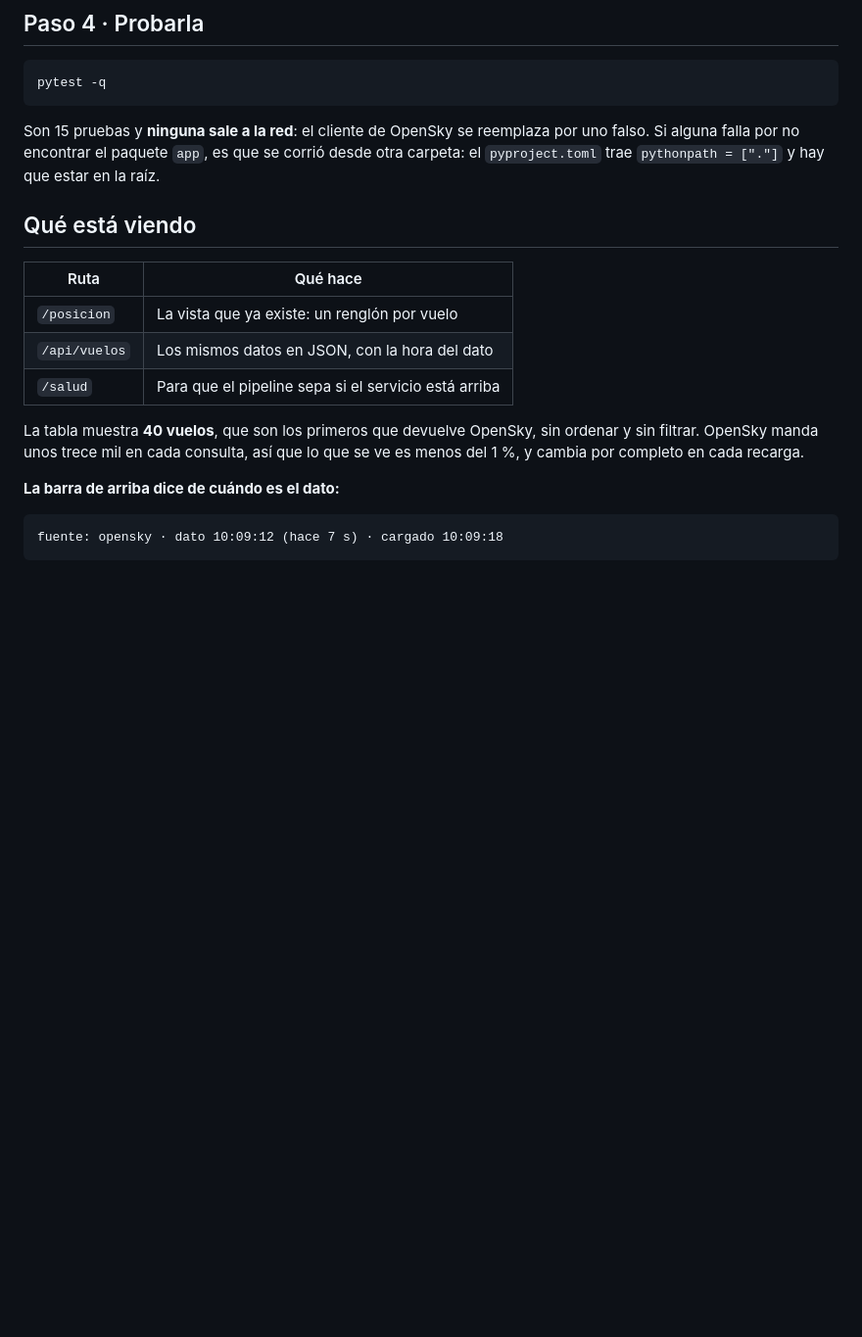
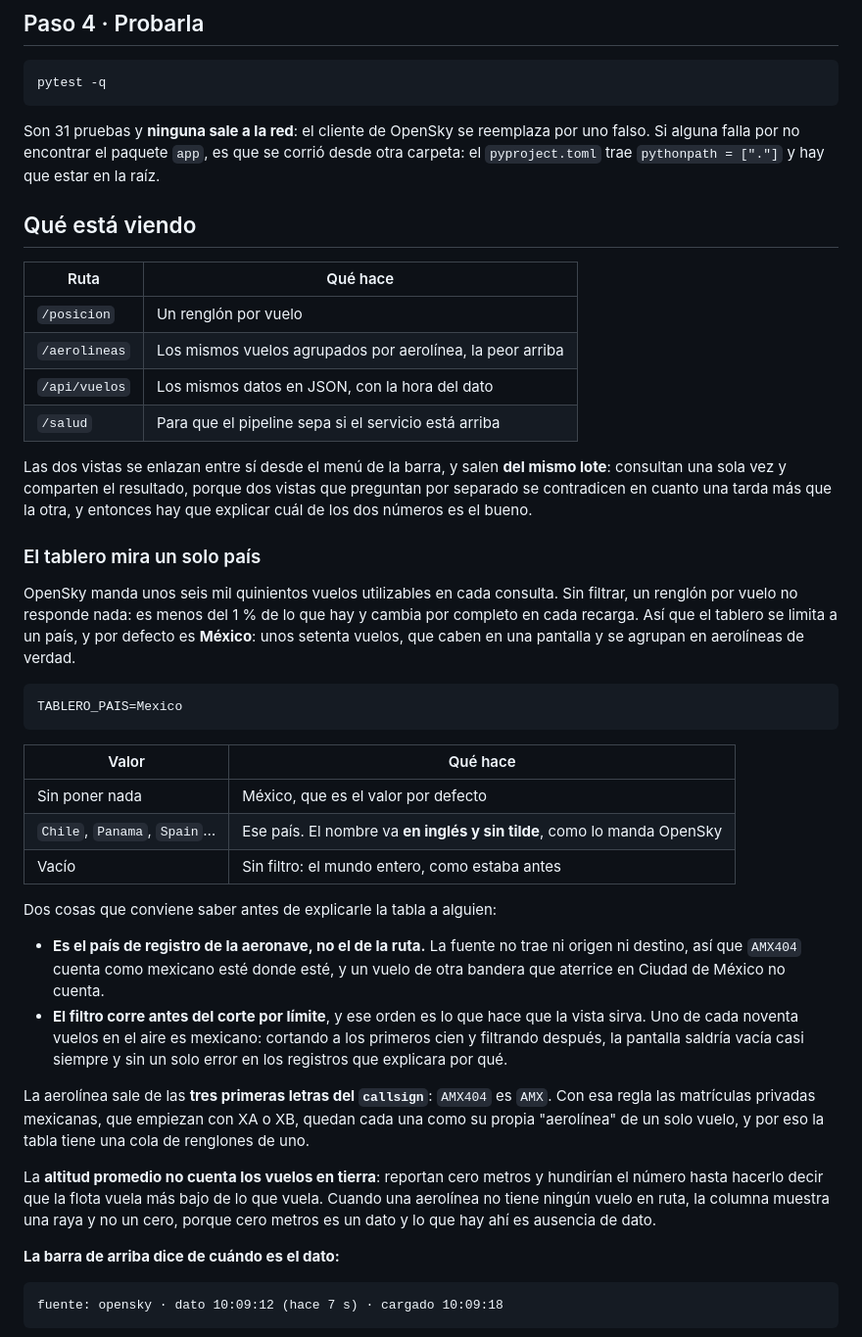
Before and after one commit to puntablanca/per-ep-tablero-vuelos, a Markdown page: README.md, the part around the change. Shown at 98% size. Drawn GitHub-style; blank space fills up the shorter version.

````diff
--- a/README.md
+++ b/README.md
@@ -154,7 +154,7 @@ detalle está más abajo, en [OpenSky no es alcanzable desde Cloud Run](#opensky
 pytest -q
 ```
 
-Son 15 pruebas y **ninguna sale a la red**: el cliente de OpenSky se reemplaza por uno
+Son 31 pruebas y **ninguna sale a la red**: el cliente de OpenSky se reemplaza por uno
 falso. Si alguna falla por no encontrar el paquete `app`, es que se corrió desde otra
 carpeta: el `pyproject.toml` trae `pythonpath = ["."]` y hay que estar en la raíz.
 
@@ -162,13 +162,53 @@ carpeta: el `pyproject.toml` trae `pythonpath = ["."]` y hay que estar en la ra
 
 | Ruta | Qué hace |
 | --- | --- |
-| `/posicion` | La vista que ya existe: un renglón por vuelo |
+| `/posicion` | Un renglón por vuelo |
+| `/aerolineas` | Los mismos vuelos agrupados por aerolínea, la peor arriba |
 | `/api/vuelos` | Los mismos datos en JSON, con la hora del dato |
 | `/salud` | Para que el pipeline sepa si el servicio está arriba |
 
-La tabla muestra **40 vuelos**, que son los primeros que devuelve OpenSky, sin ordenar y
-sin filtrar. OpenSky manda unos trece mil en cada consulta, así que lo que se ve es
-menos del 1 %, y cambia por completo en cada recarga.
+Las dos vistas se enlazan entre sí desde el menú de la barra, y salen **del mismo lote**:
+consultan una sola vez y comparten el resultado, porque dos vistas que preguntan por
+separado se contradicen en cuanto una tarda más que la otra, y entonces hay que explicar
+cuál de los dos números es el bueno.
+
+### El tablero mira un solo país
+
+OpenSky manda unos seis mil quinientos vuelos utilizables en cada consulta. Sin filtrar,
+un renglón por vuelo no responde nada: es menos del 1 % de lo que hay y cambia por
+completo en cada recarga. Así que el tablero se limita a un país, y por defecto es
+**México**: unos setenta vuelos, que caben en una pantalla y se agrupan en aerolíneas de
+verdad.
+
+```
+TABLERO_PAIS=Mexico
+```
+
+| Valor | Qué hace |
+| --- | --- |
+| Sin poner nada | México, que es el valor por defecto |
+| `Chile`, `Panama`, `Spain`… | Ese país. El nombre va **en inglés y sin tilde**, como lo manda OpenSky |
+| Vacío | Sin filtro: el mundo entero, como estaba antes |
+
+Dos cosas que conviene saber antes de explicarle la tabla a alguien:
+
+- **Es el país de registro de la aeronave, no el de la ruta.** La fuente no trae ni
+  origen ni destino, así que `AMX404` cuenta como mexicano esté donde esté, y un vuelo de
+  otra bandera que aterrice en Ciudad de México no cuenta.
+- **El filtro corre antes del corte por límite**, y ese orden es lo que hace que la vista
+  sirva. Uno de cada noventa vuelos en el aire es mexicano: cortando a los primeros cien
+  y filtrando después, la pantalla saldría vacía casi siempre y sin un solo error en los
+  registros que explicara por qué.
+
+La aerolínea sale de las **tres primeras letras del `callsign`**: `AMX404` es `AMX`. Con
+esa regla las matrículas privadas mexicanas, que empiezan con XA o XB, quedan cada una
+como su propia "aerolínea" de un solo vuelo, y por eso la tabla tiene una cola de
+renglones de uno.
+
+La **altitud promedio no cuenta los vuelos en tierra**: reportan cero metros y hundirían
+el número hasta hacerlo decir que la flota vuela más bajo de lo que vuela. Cuando una
+aerolínea no tiene ningún vuelo en ruta, la columna muestra una raya y no un cero, porque
+cero metros es un dato y lo que hay ahí es ausencia de dato.
 
 **La barra de arriba dice de cuándo es el dato:**
 
````
Also changed, not shown: CHANGELOG.md (+32 -0 lines).
